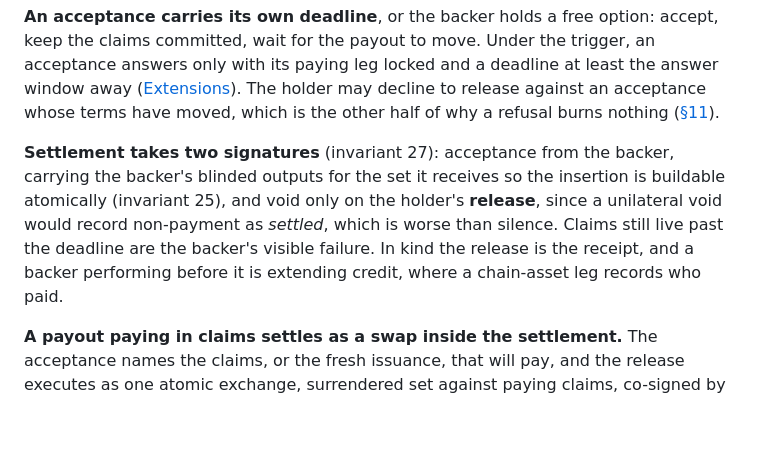
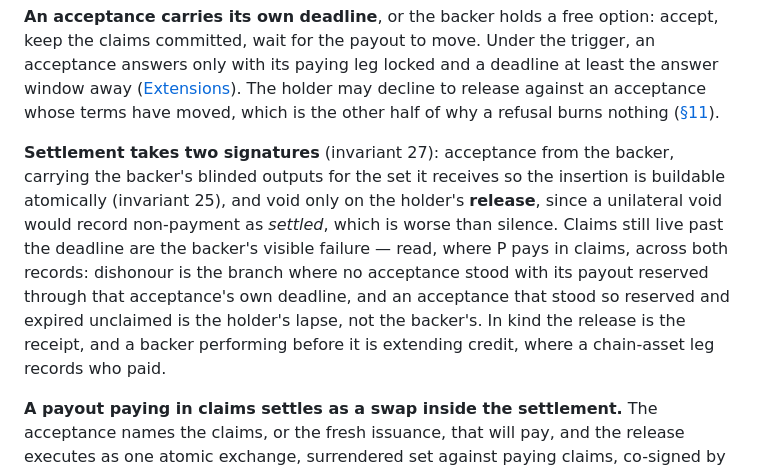
Before and after one commit to mediumofexchange/money-from-first-principles, a Markdown page: construction.md, the part around the change. Drawn GitHub-style; blank space fills up the shorter version.

Commit message:
§C3: dishonour with a payout reserved is the holder's lapse
The record shows the claims were payable the whole window and the holder
never released; reading that as the backer's failure would let a holder
manufacture dishonour by filing and walking away (slice 30's dishonourOf).

Co-Authored-By: Claude Fable 5 <noreply@anthropic.com>

```diff
--- a/construction.md
+++ b/construction.md
@@ -323,7 +323,7 @@ Failure to prepare is ordinary and costs a retry. Failure between decide and com
 
 **An acceptance carries its own deadline**, or the backer holds a free option: accept, keep the claims committed, wait for the payout to move. Under the trigger, an acceptance answers only with its paying leg locked and a deadline at least the answer window away ([Extensions](extensions.md#the-trigger)). The holder may decline to release against an acceptance whose terms have moved, which is the other half of why a refusal burns nothing ([§11](money-from-first-principles.md#11-redemption)).
 
-**Settlement takes two signatures** (invariant 27): acceptance from the backer, carrying the backer's blinded outputs for the set it receives so the insertion is buildable atomically (invariant 25), and void only on the holder's **release**, since a unilateral void would record non-payment as *settled*, which is worse than silence. Claims still live past the deadline are the backer's visible failure. In kind the release is the receipt, and a backer performing before it is extending credit, where a chain-asset leg records who paid.
+**Settlement takes two signatures** (invariant 27): acceptance from the backer, carrying the backer's blinded outputs for the set it receives so the insertion is buildable atomically (invariant 25), and void only on the holder's **release**, since a unilateral void would record non-payment as *settled*, which is worse than silence. Claims still live past the deadline are the backer's visible failure — read, where P pays in claims, across both records: dishonour is the branch where no acceptance stood with its payout reserved through that acceptance's own deadline, and an acceptance that stood so reserved and expired unclaimed is the holder's lapse, not the backer's. In kind the release is the receipt, and a backer performing before it is extending credit, where a chain-asset leg records who paid.
 
 **A payout paying in claims settles as a swap inside the settlement.** The acceptance names the claims, or the fresh issuance, that will pay, and the release executes as one atomic exchange, surrendered set against paying claims, co-signed by every sequencer either side needs. That is [§C1](#c1-claims-and-wallets)'s swap run at settlement, so the backer cannot take the set and not pay. Neither party can write the other's outcome. A set is one act and dies as one, so a presentable set spans backings declaring one silence duration — a return from silence rebuilds per backing, and a set across two clauses would tear in half. One commitment therefore shows the whole settlement or none of it, for the backings its operator then held the pen on; half a settlement under one such root is a history no door produced, and provable fault.
 
```
